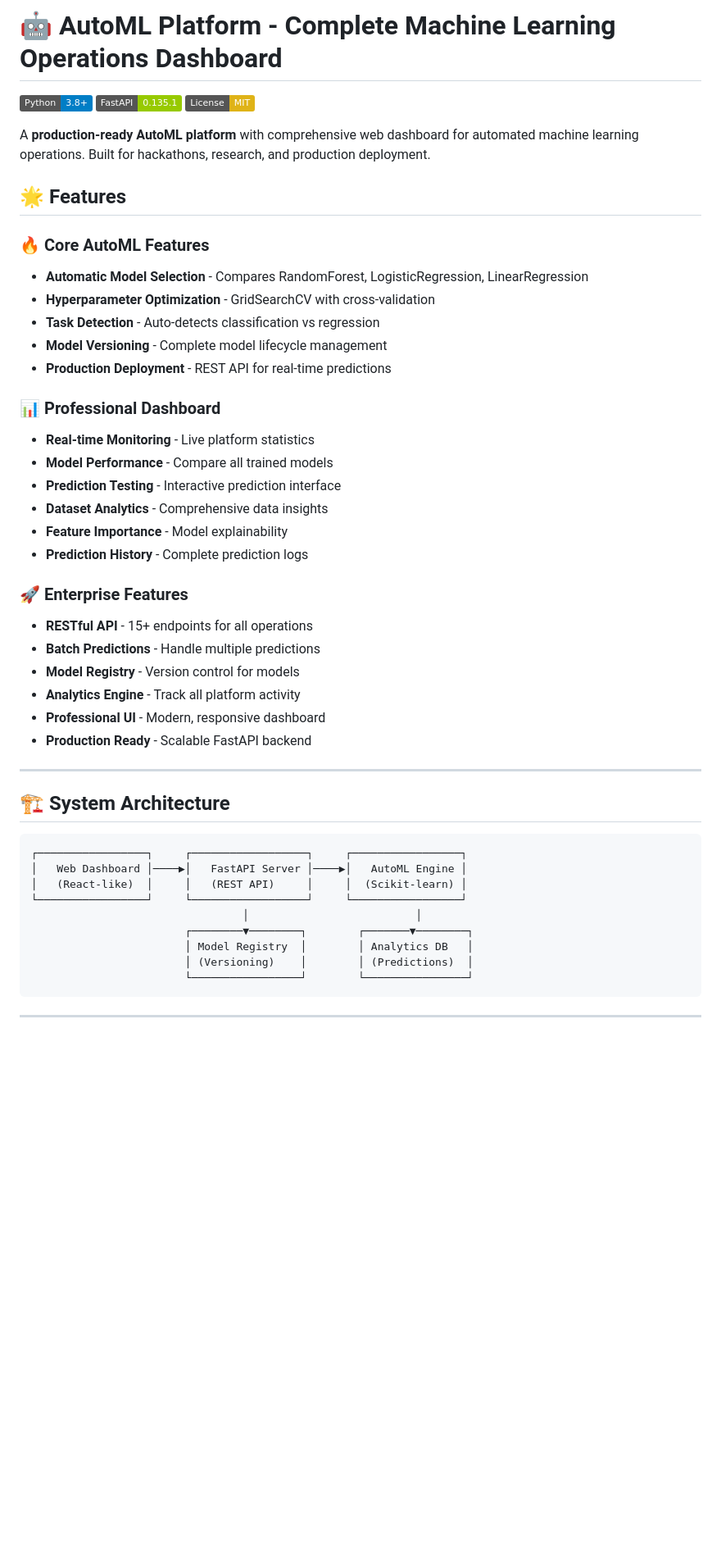
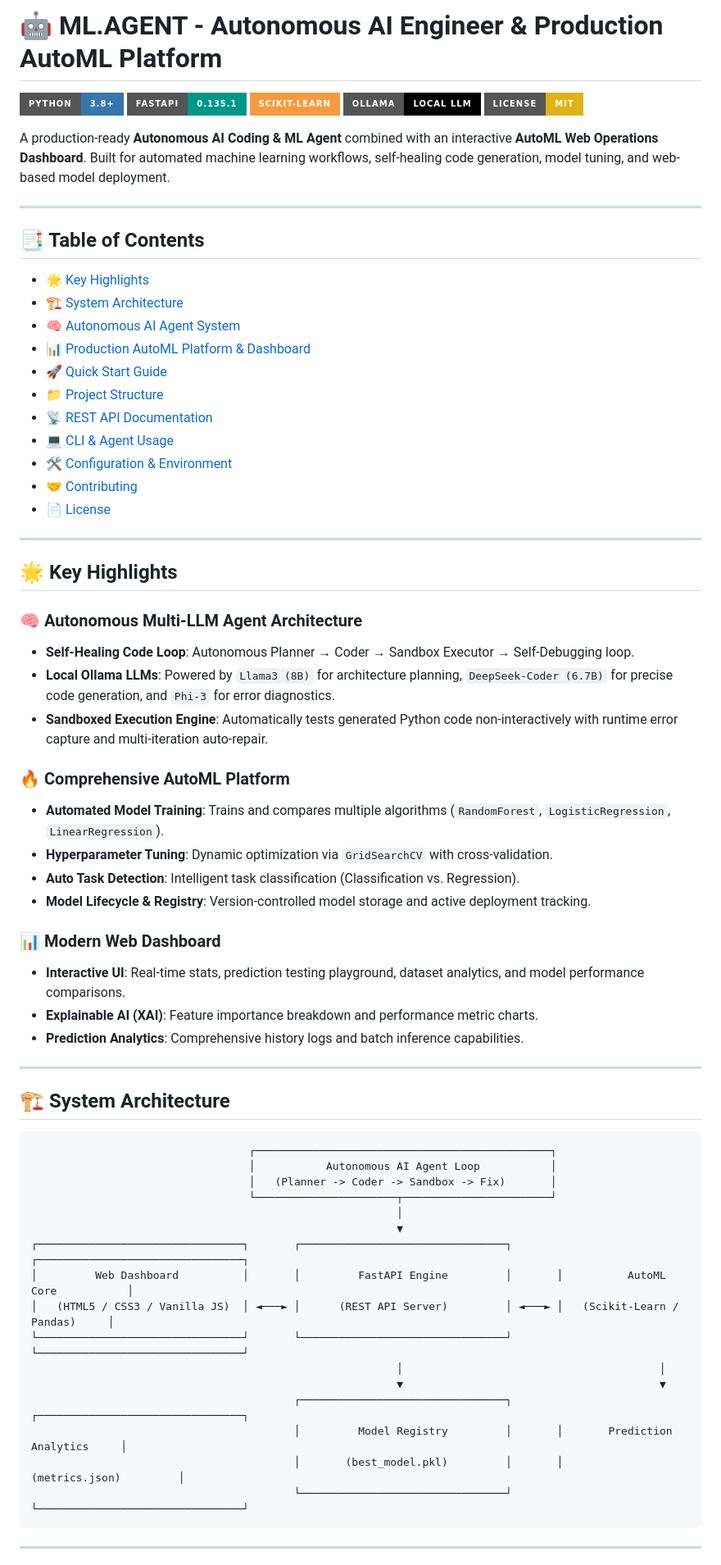
Before and after one commit to 0712-asif/ML.AGENT, a Markdown page: README.md, the part around one of its changes. Shown at 82% size. Drawn GitHub-style; badges without logos; blank space fills up the shorter version.

Commit message:
docs: create updated comprehensive README.md with architecture, API reference, and quickstart

````diff
--- a/README.md
+++ b/README.md
@@ -1,50 +1,70 @@
-# 🤖 AutoML Platform - Complete Machine Learning Operations Dashboard
+# 🤖 ML.AGENT - Autonomous AI Engineer & Production AutoML Platform
 
-[![Python](https://img.shields.io/badge/Python-3.8+-blue.svg)](https://python.org)
-[![FastAPI](https://img.shields.io/badge/FastAPI-0.135.1-green.svg)](https://fastapi.tiangolo.com)
-[![License](https://img.shields.io/badge/License-MIT-yellow.svg)](LICENSE)
+[![Python](https://img.shields.io/badge/Python-3.8+-3776AB?style=for-the-badge&logo=python&logoColor=white)](https://python.org)
+[![FastAPI](https://img.shields.io/badge/FastAPI-0.135.1-009688?style=for-the-badge&logo=fastapi&logoColor=white)](https://fastapi.tiangolo.com)
+[![Scikit-Learn](https://img.shields.io/badge/scikit--learn-F79A3E?style=for-the-badge&logo=scikit-learn&logoColor=white)](https://scikit-learn.org)
+[![Ollama](https://img.shields.io/badge/Ollama-Local_LLM-000000?style=for-the-badge&logo=ollama&logoColor=white)](https://ollama.ai)
+[![License](https://img.shields.io/badge/License-MIT-yellow.svg?style=for-the-badge)](LICENSE)
 
-A **production-ready AutoML platform** with comprehensive web dashboard for automated machine learning operations. Built for hackathons, research, and production deployment.
+A production-ready **Autonomous AI Coding & ML Agent** combined with an interactive **AutoML Web Operations Dashboard**. Built for automated machine learning workflows, self-healing code generation, model tuning, and web-based model deployment.
 
-## 🌟 Features
+---
 
-### 🔥 Core AutoML Features
-- **Automatic Model Selection** - Compares RandomForest, LogisticRegression, LinearRegression
-- **Hyperparameter Optimization** - GridSearchCV with cross-validation
-- **Task Detection** - Auto-detects classification vs regression
-- **Model Versioning** - Complete model lifecycle management
-- **Production Deployment** - REST API for real-time predictions
+## 📑 Table of Contents
 
-### 📊 Professional Dashboard
-- **Real-time Monitoring** - Live platform statistics
-- **Model Performance** - Compare all trained models
-- **Prediction Testing** - Interactive prediction interface
-- **Dataset Analytics** - Comprehensive data insights
-- **Feature Importance** - Model explainability
-- **Prediction History** - Complete prediction logs
+- [🌟 Key Highlights](#-key-highlights)
+- [🏗️ System Architecture](#️-system-architecture)
+- [🧠 Autonomous AI Agent System](#-autonomous-ai-agent-system)
+- [📊 Production AutoML Platform & Dashboard](#-production-automl-platform--dashboard)
+- [🚀 Quick Start Guide](#-quick-start-guide)
+- [📁 Project Structure](#-project-structure)
+- [📡 REST API Documentation](#-rest-api-documentation)
+- [💻 CLI & Agent Usage](#-cli--agent-usage)
+- [🛠️ Configuration & Environment](#️-configuration--environment)
+- [🤝 Contributing](#-contributing)
+- [📄 License](#-license)
 
-### 🚀 Enterprise Features
-- **RESTful API** - 15+ endpoints for all operations
-- **Batch Predictions** - Handle multiple predictions
-- **Model Registry** - Version control for models
-- **Analytics Engine** - Track all platform activity
-- **Professional UI** - Modern, responsive dashboard
-- **Production Ready** - Scalable FastAPI backend
+---
+
+## 🌟 Key Highlights
+
+### 🧠 Autonomous Multi-LLM Agent Architecture
+- **Self-Healing Code Loop**: Autonomous Planner → Coder → Sandbox Executor → Self-Debugging loop.
+- **Local Ollama LLMs**: Powered by `Llama3 (8B)` for architecture planning, `DeepSeek-Coder (6.7B)` for precise code generation, and `Phi-3` for error diagnostics.
+- **Sandboxed Execution Engine**: Automatically tests generated Python code non-interactively with runtime error capture and multi-iteration auto-repair.
+
+### 🔥 Comprehensive AutoML Platform
+- **Automated Model Training**: Trains and compares multiple algorithms (`RandomForest`, `LogisticRegression`, `LinearRegression`).
+- **Hyperparameter Tuning**: Dynamic optimization via `GridSearchCV` with cross-validation.
+- **Auto Task Detection**: Intelligent task classification (Classification vs. Regression).
+- **Model Lifecycle & Registry**: Version-controlled model storage and active deployment tracking.
+
+### 📊 Modern Web Dashboard
+- **Interactive UI**: Real-time stats, prediction testing playground, dataset analytics, and model performance comparisons.
+- **Explainable AI (XAI)**: Feature importance breakdown and performance metric charts.
+- **Prediction Analytics**: Comprehensive history logs and batch inference capabilities.
 
 ---
 
 ## 🏗️ System Architecture
 
 ```
-┌─────────────────┐     ┌──────────────────┐     ┌─────────────────┐
-│   Web Dashboard │────▶│   FastAPI Server │────▶│   AutoML Engine │
-│   (React-like)  │     │   (REST API)     │     │  (Scikit-learn) │
-└─────────────────┘     └──────────────────┘     └─────────────────┘
-                                 │                          │
-                        ┌────────▼────────┐        ┌───────▼────────┐
-                        │ Model Registry  │        │ Analytics DB   │
-                        │ (Versioning)    │        │ (Predictions)  │
-                        └─────────────────┘        └────────────────┘
+                                  ┌──────────────────────────────────────────────┐
+                                  │           Autonomous AI Agent Loop           │
+                                  │   (Planner -> Coder -> Sandbox -> Fix)       │
+                                  └──────────────────────┬───────────────────────┘
+                                                         │
+                                                         ▼
+┌────────────────────────────────┐       ┌────────────────────────────────┐       ┌────────────────────────────────┐
+│         Web Dashboard          │       │         FastAPI Engine         │       │          AutoML Core           │
+│   (HTML5 / CSS3 / Vanilla JS)  │ ◄───► │      (REST API Server)         │ ◄───► │   (Scikit-Learn / Pandas)     │
+└────────────────────────────────┘       └────────────────────────────────┘       └────────────────────────────────┘
+                                                         │                                        │
+                                                         ▼                                        ▼
+                                         ┌────────────────────────────────┐       ┌────────────────────────────────┐
+                                         │         Model Registry         │       │       Prediction Analytics     │
+                                         │       (best_model.pkl)         │       │         (metrics.json)         │
+                                         └────────────────────────────────┘       └────────────────────────────────┘
 ```
 
 ---
````
Also changed, not shown: other parts of README.md (+130 -369 lines).
